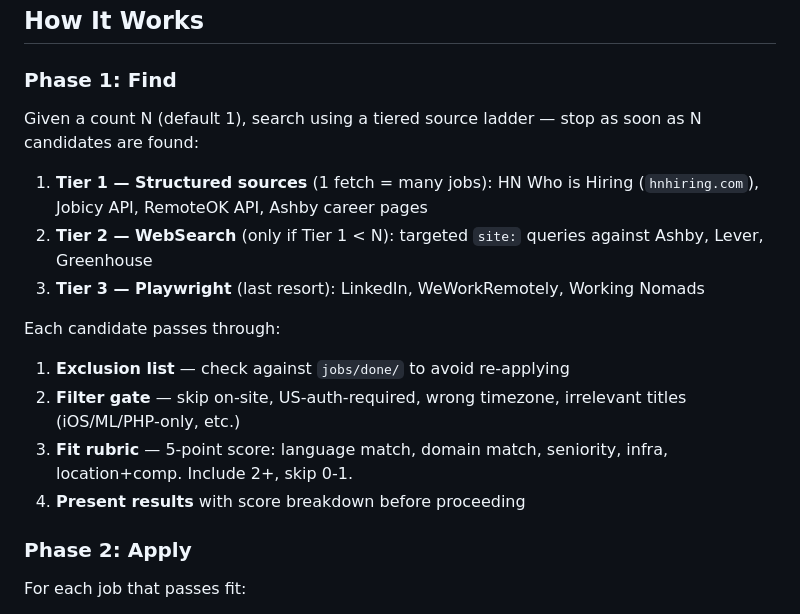
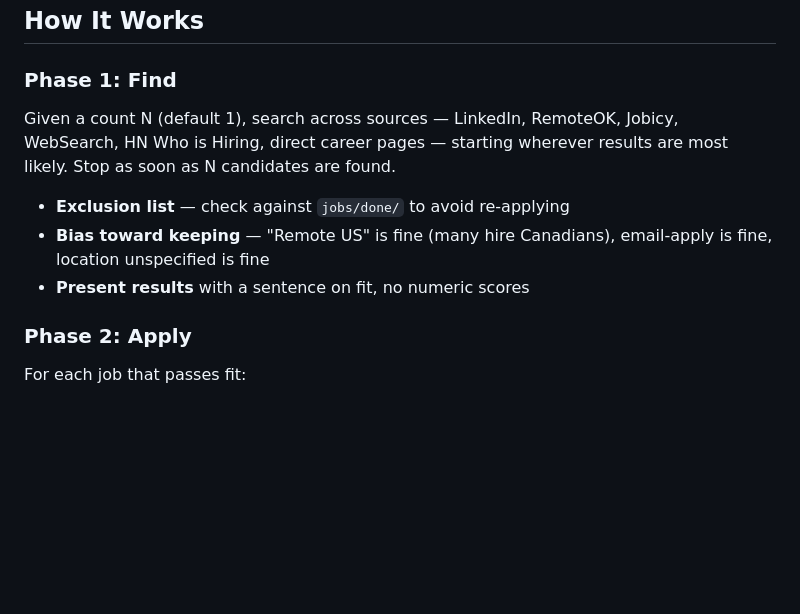
Before and after one commit to iguigova/macha, a Markdown page: README.md, the part around the change. Rendered like a GitHub page; blank space fills up the shorter version.

Commit message:
Simplify /job:apply Phase 1: drop source ladder and fit rubric

```diff
--- a/README.md
+++ b/README.md
@@ -23,17 +23,11 @@ On first use with LinkedIn, manually log in when the browser opens. The session
 
 ### Phase 1: Find
 
-Given a count N (default 1), search using a tiered source ladder — stop as soon as N candidates are found:
+Given a count N (default 1), search across sources — LinkedIn, RemoteOK, Jobicy, WebSearch, HN Who is Hiring, direct career pages — starting wherever results are most likely. Stop as soon as N candidates are found.
 
-1. **Tier 1 — Structured sources** (1 fetch = many jobs): HN Who is Hiring (`hnhiring.com`), Jobicy API, RemoteOK API, Ashby career pages
-2. **Tier 2 — WebSearch** (only if Tier 1 < N): targeted `site:` queries against Ashby, Lever, Greenhouse
-3. **Tier 3 — Playwright** (last resort): LinkedIn, WeWorkRemotely, Working Nomads
-
-Each candidate passes through:
-1. **Exclusion list** — check against `jobs/done/` to avoid re-applying
-2. **Filter gate** — skip on-site, US-auth-required, wrong timezone, irrelevant titles (iOS/ML/PHP-only, etc.)
-3. **Fit rubric** — 5-point score: language match, domain match, seniority, infra, location+comp. Include 2+, skip 0-1.
-4. **Present results** with score breakdown before proceeding
+- **Exclusion list** — check against `jobs/done/` to avoid re-applying
+- **Bias toward keeping** — "Remote US" is fine (many hire Canadians), email-apply is fine, location unspecified is fine
+- **Present results** with a sentence on fit, no numeric scores
 
 ### Phase 2: Apply
 
```
Also changed, not shown: .claude/commands/job:apply.md (+27 -58 lines).
